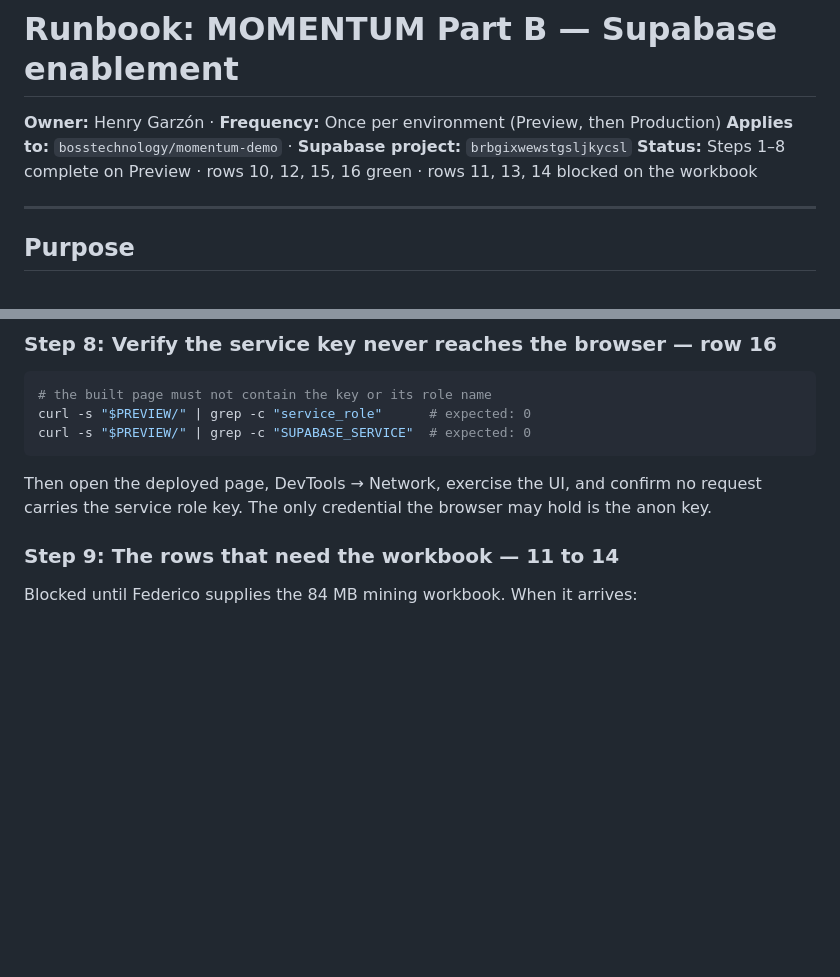
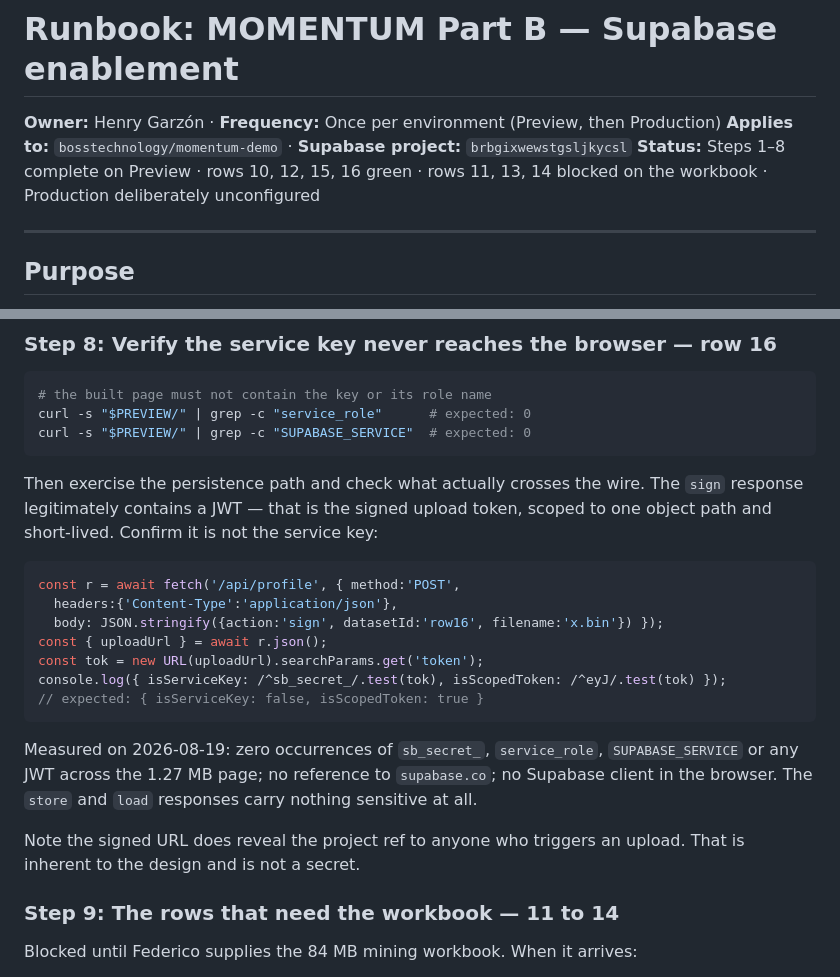
Before and after one commit to BossTechnology/momentum, a Markdown page: supabase/RUNBOOK.md, 2 parts joined by grey strips. GitHub-like rendering; blank space fills up the shorter version.

Commit message:
Record row 16 and how to verify the signed upload token
The sign response does contain a JWT, which reads like a leak until you
check what it is: a token scoped to one object path, not the service key.
The runbook now says so and gives the check, so the next person does not
have to work it out from the response alone.

````diff
--- a/supabase/RUNBOOK.md
+++ b/supabase/RUNBOOK.md
@@ -2,7 +2,7 @@
 
 **Owner:** Henry Garzón · **Frequency:** Once per environment (Preview, then Production)
 **Applies to:** `bosstechnology/momentum-demo` · **Supabase project:** `brbgixwewstgsljkycsl`
-**Status:** Steps 1–8 complete on Preview · rows 10, 12, 15, 16 green · rows 11, 13, 14 blocked on the workbook
+**Status:** Steps 1–8 complete on Preview · rows 10, 12, 15, 16 green · rows 11, 13, 14 blocked on the workbook · Production deliberately unconfigured
 
 ---
 
@@ -268,9 +268,27 @@ curl -s "$PREVIEW/" | grep -c "service_role"      # expected: 0
 curl -s "$PREVIEW/" | grep -c "SUPABASE_SERVICE"  # expected: 0
 ```
 
-Then open the deployed page, DevTools → Network, exercise the UI, and confirm no
-request carries the service role key. The only credential the browser may hold is
-the anon key.
+Then exercise the persistence path and check what actually crosses the wire. The
+`sign` response legitimately contains a JWT — that is the signed upload token,
+scoped to one object path and short-lived. Confirm it is not the service key:
+
+```js
+const r = await fetch('/api/profile', { method:'POST',
+  headers:{'Content-Type':'application/json'},
+  body: JSON.stringify({action:'sign', datasetId:'row16', filename:'x.bin'}) });
+const { uploadUrl } = await r.json();
+const tok = new URL(uploadUrl).searchParams.get('token');
+console.log({ isServiceKey: /^sb_secret_/.test(tok), isScopedToken: /^eyJ/.test(tok) });
+// expected: { isServiceKey: false, isScopedToken: true }
+```
+
+Measured on 2026-08-19: zero occurrences of `sb_secret_`, `service_role`,
+`SUPABASE_SERVICE` or any JWT across the 1.27 MB page; no reference to
+`supabase.co`; no Supabase client in the browser. The `store` and `load`
+responses carry nothing sensitive at all.
+
+Note the signed URL does reveal the project ref to anyone who triggers an upload.
+That is inherent to the design and is not a secret.
 
 ### Step 9: The rows that need the workbook — 11 to 14
 
````
Also changed, not shown: other parts of supabase/RUNBOOK.md (+1 -1 lines).
